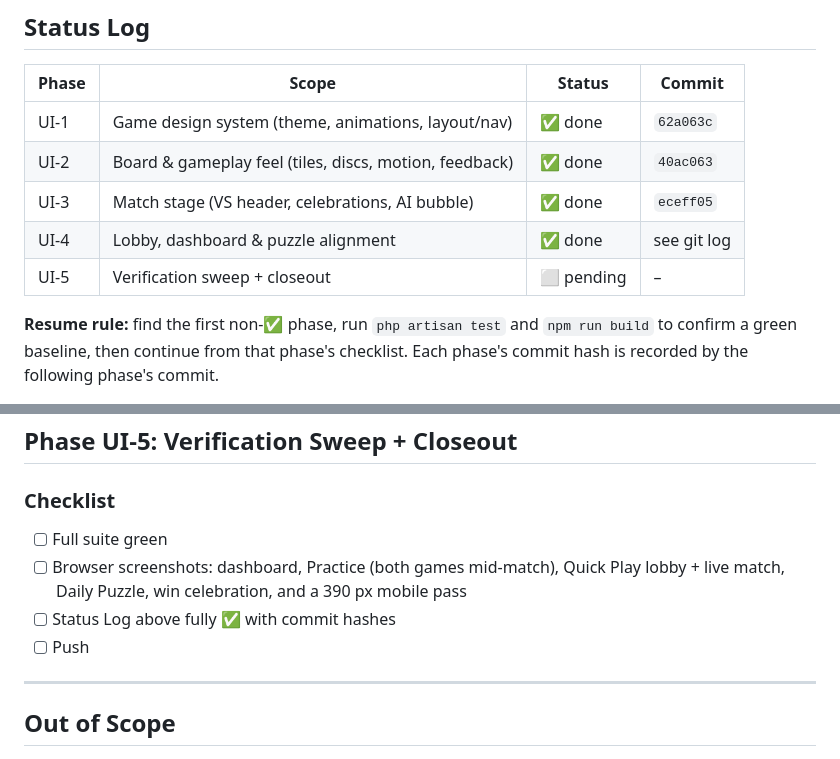
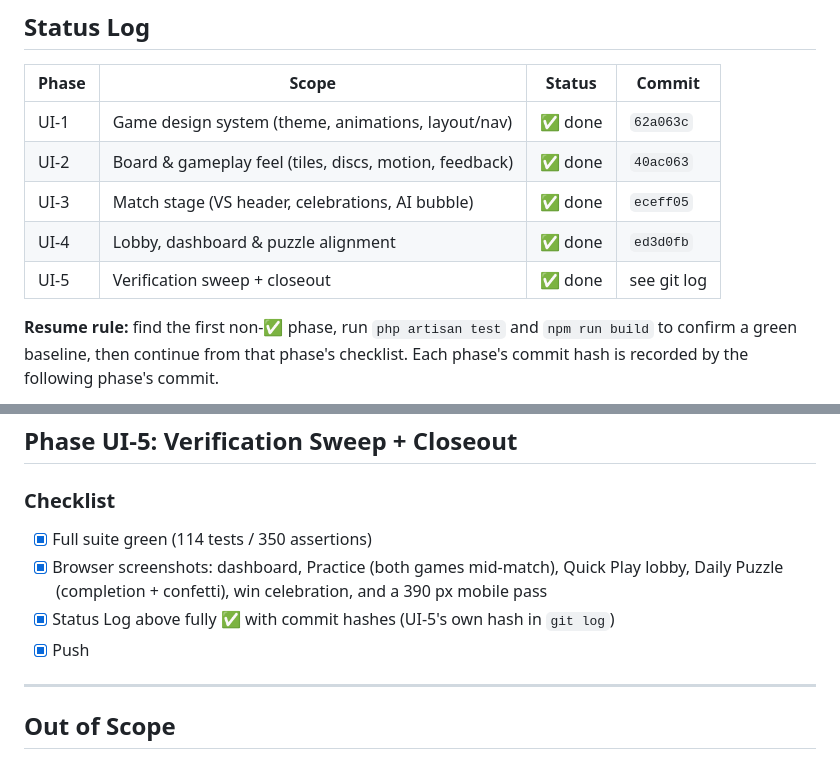
Before and after one commit to uluumbch/otaktangkas, a Markdown page: docs/development-plan/UI_POLISH.md, 2 parts joined by grey strips. Drawn GitHub-style.

Commit message:
UI-5: polish closeout
- Status log completed: UI-1 62a063c, UI-2 40ac063, UI-3 eceff05,
  UI-4 ed3d0fb
- Verified with the full suite (114 tests / 350 assertions) and a
  browser sweep: dashboard game menu, both games mid-match, win
  celebration with reward chips, quick play lobby previews, daily
  puzzle completion with confetti, and a 390px mobile pass

Co-Authored-By: Claude Opus 4.8 <noreply@anthropic.com>
Claude-Session: https://claude.ai/code/session_01CXfpsXeLdCZr9N2A3MyecY

```diff
--- a/docs/development-plan/UI_POLISH.md
+++ b/docs/development-plan/UI_POLISH.md
@@ -18,8 +18,8 @@ if work is interrupted.
 | UI-1 | Game design system (theme, animations, layout/nav) | ✅ done | `62a063c` |
 | UI-2 | Board & gameplay feel (tiles, discs, motion, feedback) | ✅ done | `40ac063` |
 | UI-3 | Match stage (VS header, celebrations, AI bubble) | ✅ done | `eceff05` |
-| UI-4 | Lobby, dashboard & puzzle alignment | ✅ done | see git log |
-| UI-5 | Verification sweep + closeout | ⬜ pending | – |
+| UI-4 | Lobby, dashboard & puzzle alignment | ✅ done | `ed3d0fb` |
+| UI-5 | Verification sweep + closeout | ✅ done | see git log |
 
 **Resume rule:** find the first non-✅ phase, run `php artisan test` and
 `npm run build` to confirm a green baseline, then continue from that phase's
@@ -126,12 +126,13 @@ Make entry points feel like a game menu, not a settings page.
 ## Phase UI-5: Verification Sweep + Closeout
 
 ### Checklist
-- [ ] Full suite green
-- [ ] Browser screenshots: dashboard, Practice (both games mid-match), Quick
-      Play lobby + live match, Daily Puzzle, win celebration, and a 390 px
-      mobile pass
-- [ ] Status Log above fully ✅ with commit hashes
-- [ ] Push
+- [x] Full suite green (114 tests / 350 assertions)
+- [x] Browser screenshots: dashboard, Practice (both games mid-match), Quick
+      Play lobby, Daily Puzzle (completion + confetti), win celebration, and
+      a 390 px mobile pass
+- [x] Status Log above fully ✅ with commit hashes (UI-5's own hash in
+      `git log`)
+- [x] Push
 
 ---
 
```
